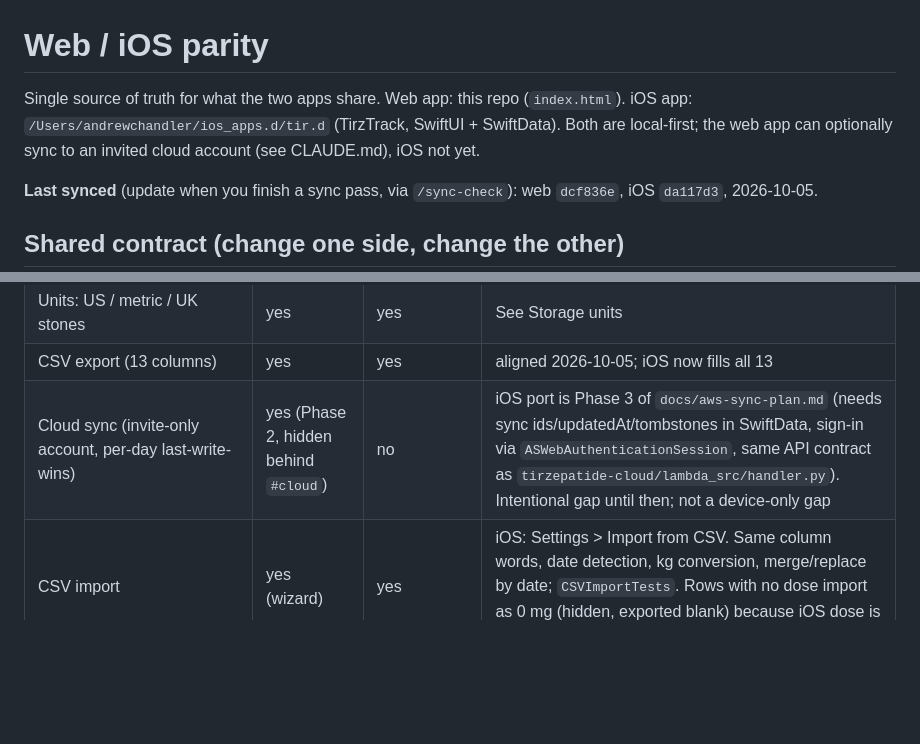
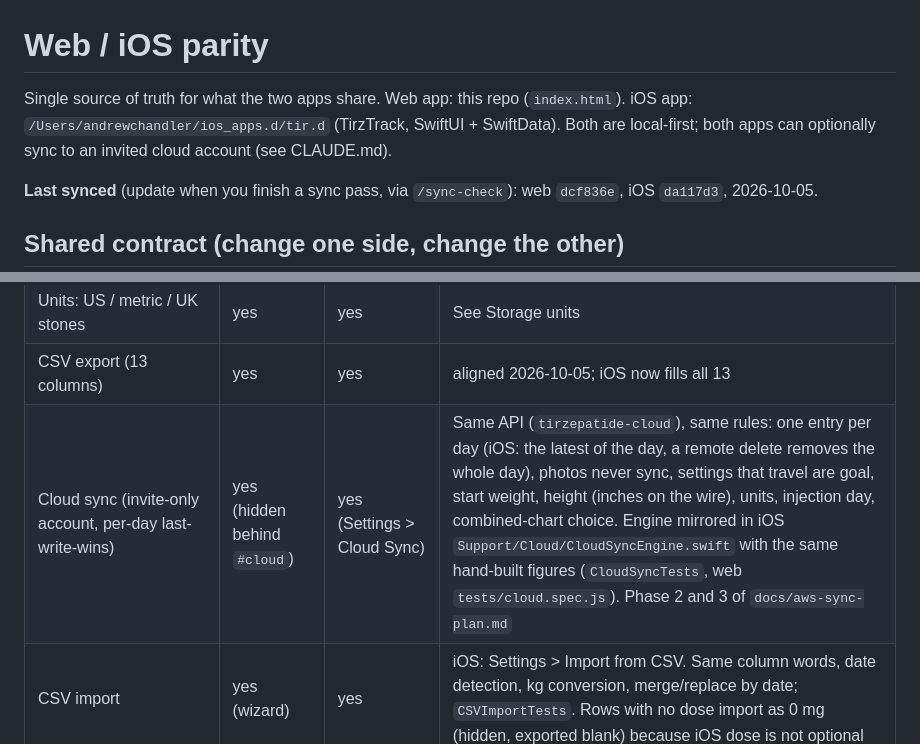
Before and after one commit to archie-hub/tirzepatide-log, a Markdown page: PARITY.md, 2 parts joined by grey strips. Drawn GitHub-style; blank space fills up the shorter version.

Commit message:
PARITY and docs: iOS cloud sync ported (Phase 3)
Co-Authored-By: Claude Sonnet 5.5 <noreply@anthropic.com>

```diff
--- a/PARITY.md
+++ b/PARITY.md
@@ -1,6 +1,6 @@
 # Web / iOS parity
 
-Single source of truth for what the two apps share. Web app: this repo (`index.html`). iOS app: `/Users/andrewchandler/ios_apps.d/tir.d` (TirzTrack, SwiftUI + SwiftData). Both are local-first; the web app can optionally sync to an invited cloud account (see CLAUDE.md), iOS not yet.
+Single source of truth for what the two apps share. Web app: this repo (`index.html`). iOS app: `/Users/andrewchandler/ios_apps.d/tir.d` (TirzTrack, SwiftUI + SwiftData). Both are local-first; both apps can optionally sync to an invited cloud account (see CLAUDE.md).
 
 **Last synced** (update when you finish a sync pass, via `/sync-check`): web `dcf836e`, iOS `da117d3`, 2026-10-05.
 
@@ -38,7 +38,7 @@ Legend: yes, no, partial.
 | Dose reminder | yes (Settings: weekly .ics calendar file) | yes (weekly local notification) | Same idea, platform-native mechanism |
 | Units: US / metric / UK stones | yes | yes | See Storage units |
 | CSV export (13 columns) | yes | yes | aligned 2026-10-05; iOS now fills all 13 |
-| Cloud sync (invite-only account, per-day last-write-wins) | yes (Phase 2, hidden behind `#cloud`) | no | iOS port is Phase 3 of `docs/aws-sync-plan.md` (needs sync ids/updatedAt/tombstones in SwiftData, sign-in via `ASWebAuthenticationSession`, same API contract as `tirzepatide-cloud/lambda_src/handler.py`). Intentional gap until then; not a device-only gap |
+| Cloud sync (invite-only account, per-day last-write-wins) | yes (hidden behind `#cloud`) | yes (Settings > Cloud Sync) | Same API (`tirzepatide-cloud`), same rules: one entry per day (iOS: the latest of the day, a remote delete removes the whole day), photos never sync, settings that travel are goal, start weight, height (inches on the wire), units, injection day, combined-chart choice. Engine mirrored in iOS `Support/Cloud/CloudSyncEngine.swift` with the same hand-built figures (`CloudSyncTests`, web `tests/cloud.spec.js`). Phase 2 and 3 of `docs/aws-sync-plan.md` |
 | CSV import | yes (wizard) | yes | iOS: Settings > Import from CSV. Same column words, date detection, kg conversion, merge/replace by date; `CSVImportTests`. Rows with no dose import as 0 mg (hidden, exported blank) because iOS dose is not optional |
 | JSON backup/restore (with photos) | n/a | yes | Exists for photos; CSV is the shared backup format on both |
 | Doctor report (PDF, summary, charts) | yes | yes | iOS `ReportBuilder` mirrors `buildReport()` (same boxes, order, text summary, range tables, dose schedule, comments, full log; `ReportTests`). Share as PDF, text, CSV for the period, chart images. Web: print/PDF, PNG, copy, mailto, share |
```
Also changed, not shown: CLAUDE.md (+1 -1 lines), docs/aws-sync-plan.md (+1 -1 lines).
